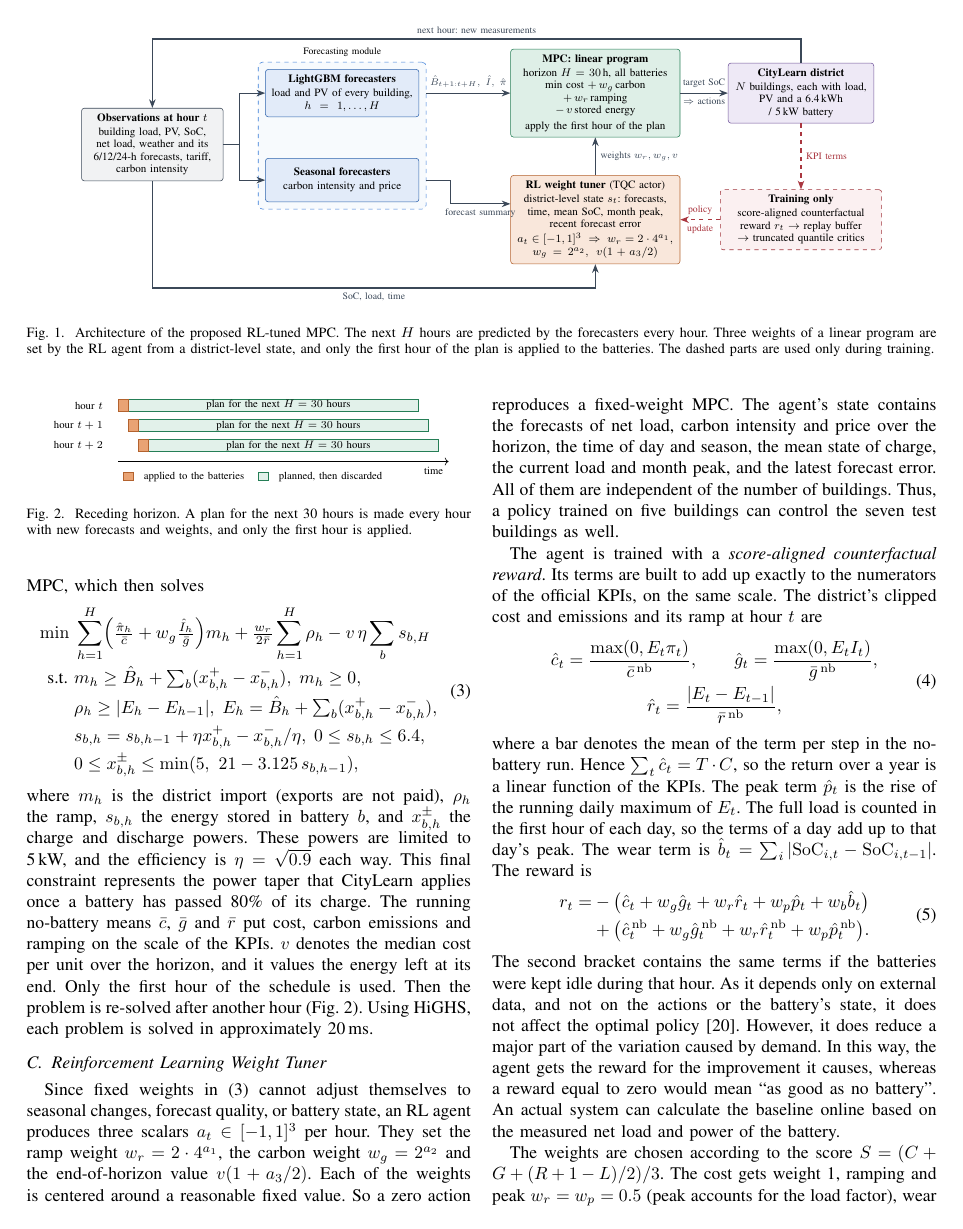
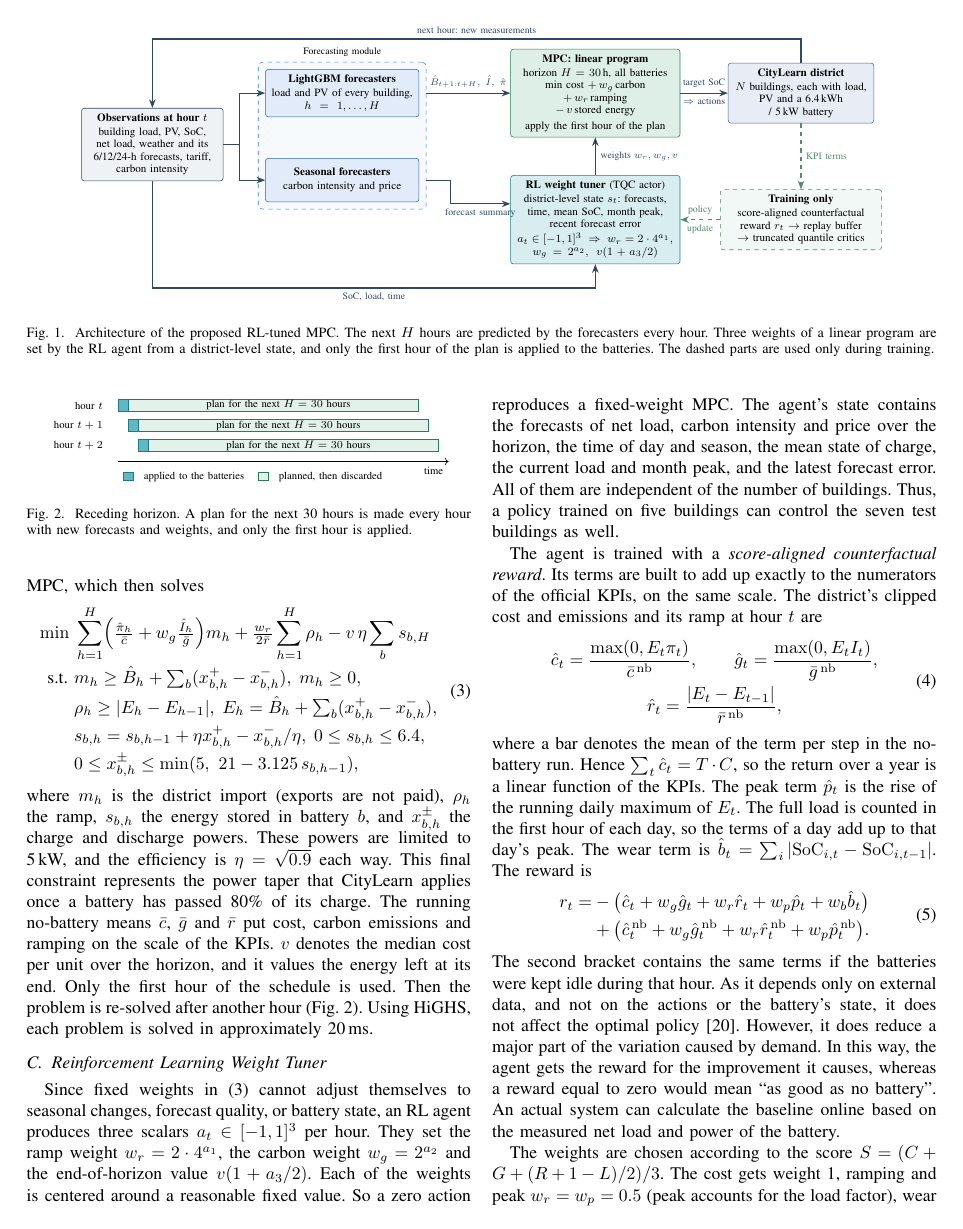
Before and after one commit to CherishVasant/SmartGridRL, a LaTeX paper (ResearchPaper/main.tex): page 3 of 6. Compiled offline with pdfLaTeX.

Commit message:
Paper: blue and green colours in all figures
Co-Authored-By: Claude Opus 5.5 <noreply@anthropic.com>

```diff
--- a/ResearchPaper/main.tex
+++ b/ResearchPaper/main.tex
@@ -16,12 +16,12 @@
 \usepackage{url}
 \usepackage{tikz}
 \usetikzlibrary{arrows.meta,positioning,fit,backgrounds,calc}
-\definecolor{gb}{HTML}{4A5A6E}   % dull dark grey blue, the colour of the graphs and of diagram outlines
+\definecolor{gb}{HTML}{3C5A7D}   % dark blue, the arrows and outlines of the diagrams
 \definecolor{cfc}{HTML}{3B7DD8}  % forecasting
 \definecolor{copt}{HTML}{2E9E6B} % linear program
-\definecolor{crl}{HTML}{E07B39}  % RL tuner
-\definecolor{cenv}{HTML}{8E6CC2} % environment
-\definecolor{ctr}{HTML}{C8414B}  % training only
+\definecolor{crl}{HTML}{1F9AA8}  % RL tuner
+\definecolor{cenv}{HTML}{5C7FBF} % environment
+\definecolor{ctr}{HTML}{5FA67F}  % training only
 \graphicspath{{Figures/}{figures/}}
 \begin{document}
 
```
Also changed, not shown: ResearchPaper/figures/fig_forecast_value.pdf, ResearchPaper/figures/fig_leaderboard.pdf, ResearchPaper/figures/fig_rltuned_daily.pdf, ResearchPaper/main.pdf, 2 other files.
